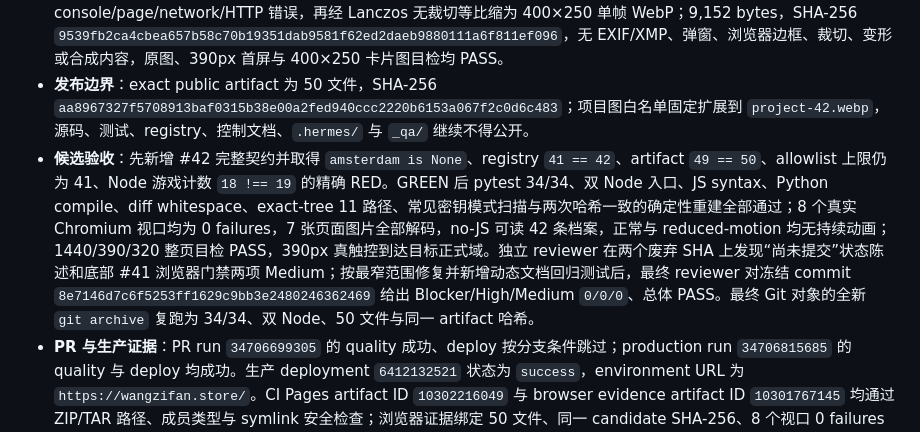
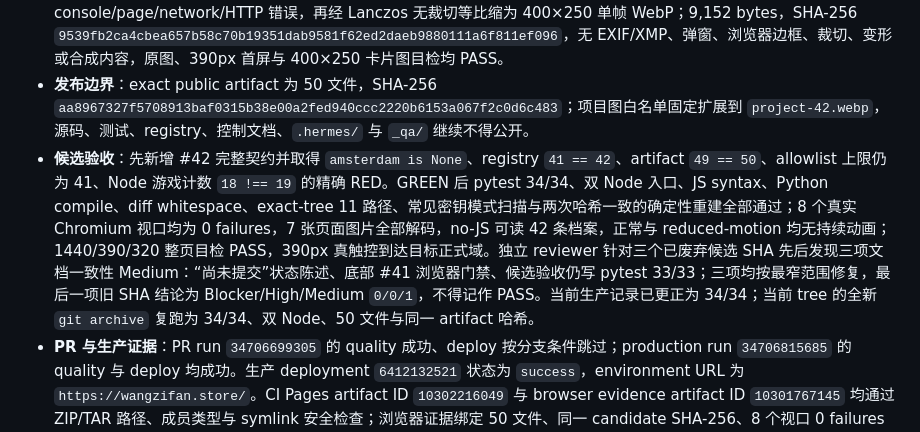
Before and after one commit to ZifanWang1996/wangzifan-personal-site, a Markdown page: project-control.md, the part around the change. GitHub-like rendering.

Commit message:
docs: correct 1666 reviewer record (#24)
Corrects the delayed-review audit record without changing public artifact bytes.

```diff
--- a/project-control.md
+++ b/project-control.md
@@ -20,7 +20,7 @@
 - **页面同步**：由 `data/projects.json` 单一事实源生成 Hero 最近状态、最近三次上线、完整发布档案、筛选计数与 JSON-LD；生产计数为 42 条公开记录、41 条在线、1 条离线，游戏分类 19 条，最近上线顺序为 42/41/40，`1666amsterdam` 搜索唯一命中 #42。
 - **截图证据**：`project-42.webp` 来自正式站 1440×900 真实英文首屏；隔离浏览器先拒绝 analytics、阻断事件写入并确认无 console/page/network/HTTP 错误，再经 Lanczos 无裁切等比缩为 400×250 单帧 WebP；9,152 bytes，SHA-256 `9539fb2ca4cbea657b58c70b19351dab9581f62ed2daeb9880111a6f811ef096`，无 EXIF/XMP、弹窗、浏览器边框、裁切、变形或合成内容，原图、390px 首屏与 400×250 卡片图目检均 PASS。
 - **发布边界**：exact public artifact 为 50 文件，SHA-256 `aa8967327f5708913baf0315b38e00a2fed940ccc2220b6153a067f2c0d6c483`；项目图白名单固定扩展到 `project-42.webp`，源码、测试、registry、控制文档、`.hermes/` 与 `_qa/` 继续不得公开。
-- **候选验收**：先新增 #42 完整契约并取得 `amsterdam is None`、registry `41 == 42`、artifact `49 == 50`、allowlist 上限仍为 41、Node 游戏计数 `18 !== 19` 的精确 RED。GREEN 后 pytest 34/34、双 Node 入口、JS syntax、Python compile、diff whitespace、exact-tree 11 路径、常见密钥模式扫描与两次哈希一致的确定性重建全部通过；8 个真实 Chromium 视口均为 0 failures，7 张页面图片全部解码，no-JS 可读 42 条档案，正常与 reduced-motion 均无持续动画；1440/390/320 整页目检 PASS，390px 真触控到达目标正式域。独立 reviewer 在两个废弃 SHA 上发现“尚未提交”状态陈述和底部 #41 浏览器门禁两项 Medium；按最窄范围修复并新增动态文档回归测试后，最终 reviewer 对冻结 commit `8e7146d7c6f5253ff1629c9bb3e2480246362469` 给出 Blocker/High/Medium `0/0/0`、总体 PASS。最终 Git 对象的全新 `git archive` 复跑为 34/34、双 Node、50 文件与同一 artifact 哈希。
+- **候选验收**：先新增 #42 完整契约并取得 `amsterdam is None`、registry `41 == 42`、artifact `49 == 50`、allowlist 上限仍为 41、Node 游戏计数 `18 !== 19` 的精确 RED。GREEN 后 pytest 34/34、双 Node 入口、JS syntax、Python compile、diff whitespace、exact-tree 11 路径、常见密钥模式扫描与两次哈希一致的确定性重建全部通过；8 个真实 Chromium 视口均为 0 failures，7 张页面图片全部解码，no-JS 可读 42 条档案，正常与 reduced-motion 均无持续动画；1440/390/320 整页目检 PASS，390px 真触控到达目标正式域。独立 reviewer 针对三个已废弃候选 SHA 先后发现三项文档一致性 Medium：“尚未提交”状态陈述、底部 #41 浏览器门禁、候选验收仍写 pytest 33/33；三项均按最窄范围修复，最后一项旧 SHA 结论为 Blocker/High/Medium `0/0/1`，不得记作 PASS。当前生产记录已更正为 34/34；当前 tree 的全新 `git archive` 复跑为 34/34、双 Node、50 文件与同一 artifact 哈希。
 - **PR 与生产证据**：PR run `34706699305` 的 quality 成功、deploy 按分支条件跳过；production run `34706815685` 的 quality 与 deploy 均成功。生产 deployment `6412132521` 状态为 `success`，environment URL 为 `https://wangzifan.store/`。CI Pages artifact ID `10302216049` 与 browser evidence artifact ID `10301767145` 均通过 ZIP/TAR 路径、成员类型与 symlink 安全检查；浏览器证据绑定 50 文件、同一 candidate SHA-256、8 个视口 0 failures 和 no-JS 42 条，Pages artifact 与冻结候选 50 个文件逐字节一致。PR browser evidence artifact ID 为 `10302505177`。
 - **正式域验收**：正式 apex 50 个公开文件全部返回 HTTP 200 且逐字节匹配冻结候选；`data/`、`scripts/`、`tests/`、控制文档、`.hermes/` 与 `_qa/` 六类探针全部返回 404。Hero 为 #42，最近上线顺序为 42/41/40，档案为 42 条（41 live / 1 offline），游戏筛选为 `19 / 42`，`1666amsterdam` 搜索唯一命中 #42。1280×800 与 390×844 正式 Chrome 复用仓库标准验收函数均为 0 failures，7/7 图片解码；390px 真触控真实到达 `https://1666amsterdam.top/` 且 opener 隔离；无 JavaScript 时 42 条档案全部可读，桌面与手机整页目检 PASS。HTTP apex 正确 301 到 HTTPS；`www.wangzifan.store` 当前没有 DNS 记录，本轮未扩权修改。
 - **授权边界**：用户明确要求在 `wangzifan.store` 继续新增 `1666amsterdam.top` 展示项目；本轮授权用于 #42 的实现、质量门禁、PR、合并与 GitHub Pages 生产核验，不修改目标站代码、托管、Cloudflare 绑定或 DNS。
```
